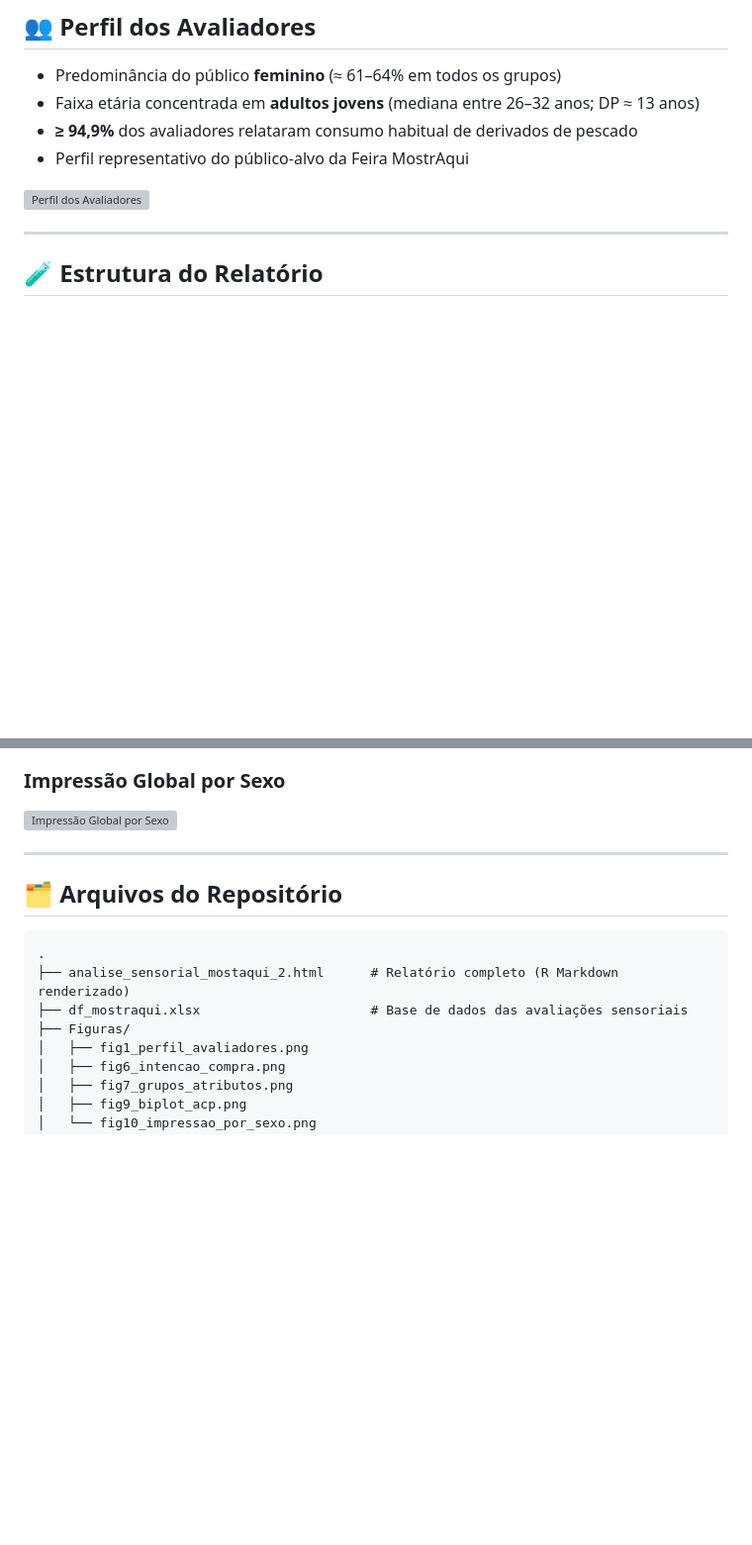
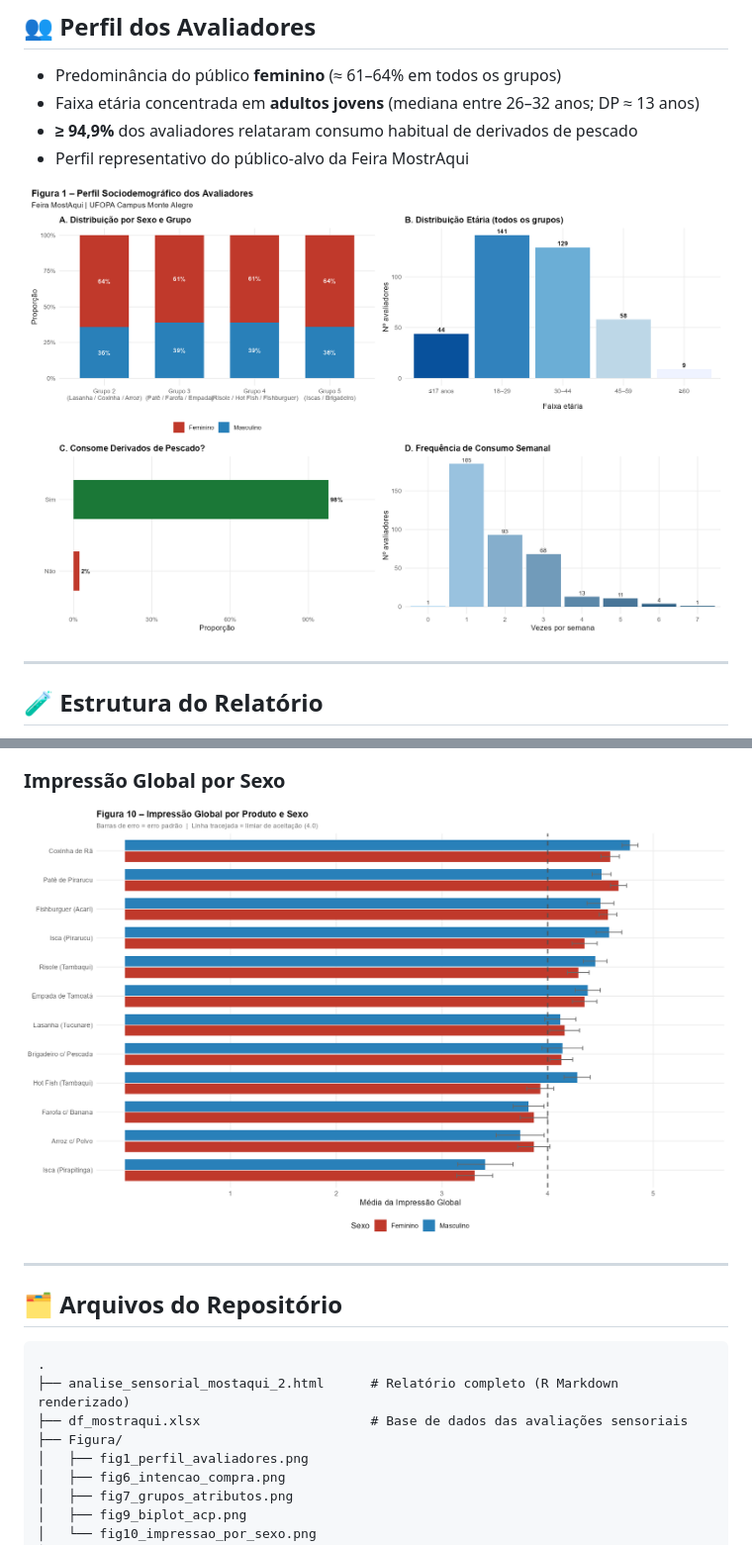
Before and after one commit to carloszarzar/MostrAqui, a Markdown page: README.md, 2 parts joined by grey strips. Shown at 99% size. Drawn GitHub-style; blank space fills up the shorter version; grey boxes are pictures that could not be loaded.

```diff
--- a/README.md
+++ b/README.md
@@ -52,7 +52,7 @@ Os produtos foram organizados em 4 grupos temáticos:
 - **≥ 94,9%** dos avaliadores relataram consumo habitual de derivados de pescado
 - Perfil representativo do público-alvo da Feira MostrAqui
 
-![Perfil dos Avaliadores](Figuras/fig1_perfil_avaliadores.png)
+![Perfil dos Avaliadores](Figura/fig1_perfil_avaliadores.png)
 
 ---
 
@@ -94,6 +94,6 @@ O documento HTML gerado pelo **R Markdown** cobre as seguintes seções:
 
 ### Impressão Global por Sexo
-![Impressão Global por Sexo](Figuras/fig10_impressao_por_sexo.png)
+![Impressão Global por Sexo](Figura/fig10_impressao_por_sexo.png)
 
 ---
 
@@ -103,7 +103,7 @@ O documento HTML gerado pelo **R Markdown** cobre as seguintes seções:
 .
 ├── analise_sensorial_mostaqui_2.html      # Relatório completo (R Markdown renderizado)
 ├── df_mostraqui.xlsx                      # Base de dados das avaliações sensoriais
-├── Figuras/
+├── Figura/
 │   ├── fig1_perfil_avaliadores.png
 │   ├── fig6_intencao_compra.png
 │   ├── fig7_grupos_atributos.png
```
Also changed, not shown: other parts of README.md (+3 -3 lines).
